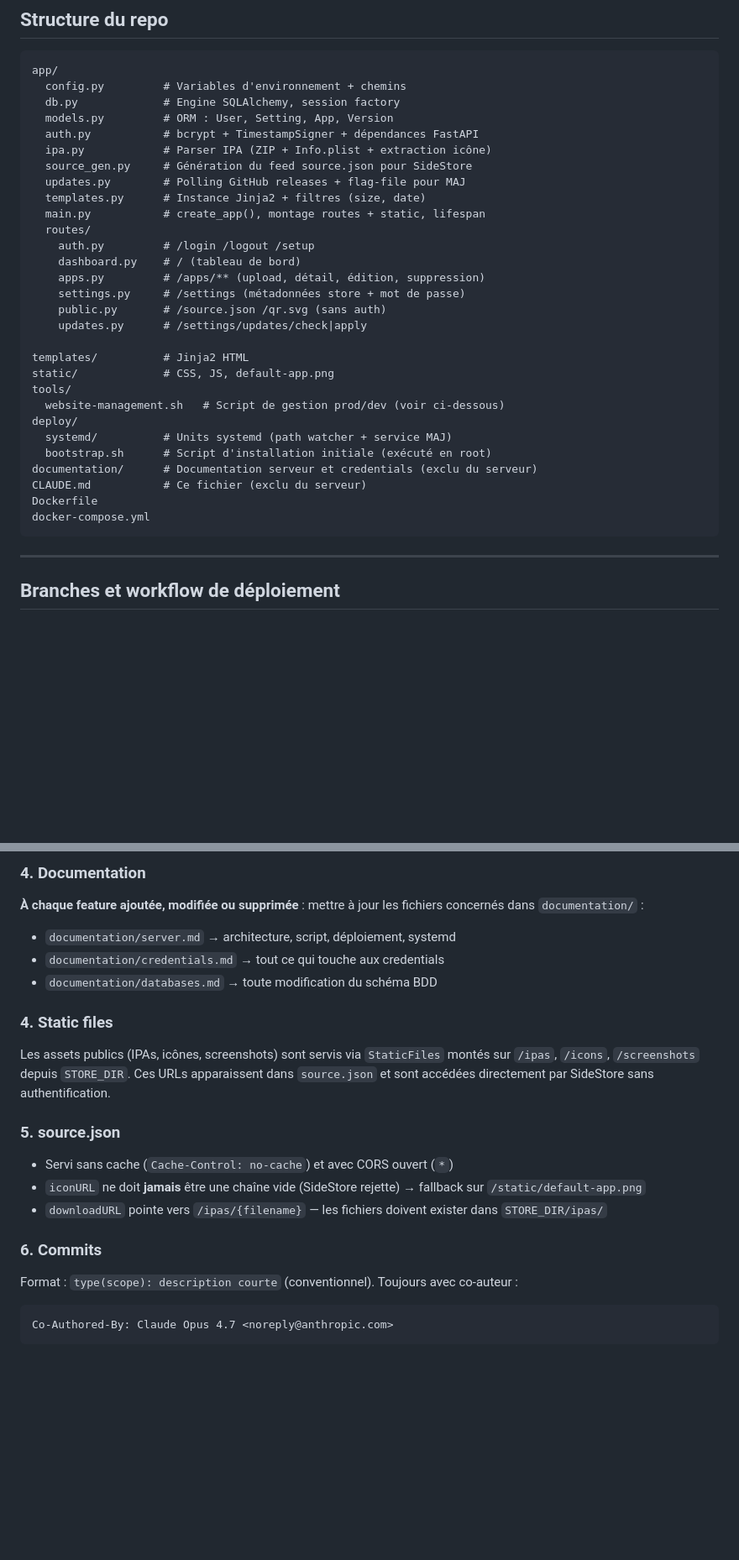
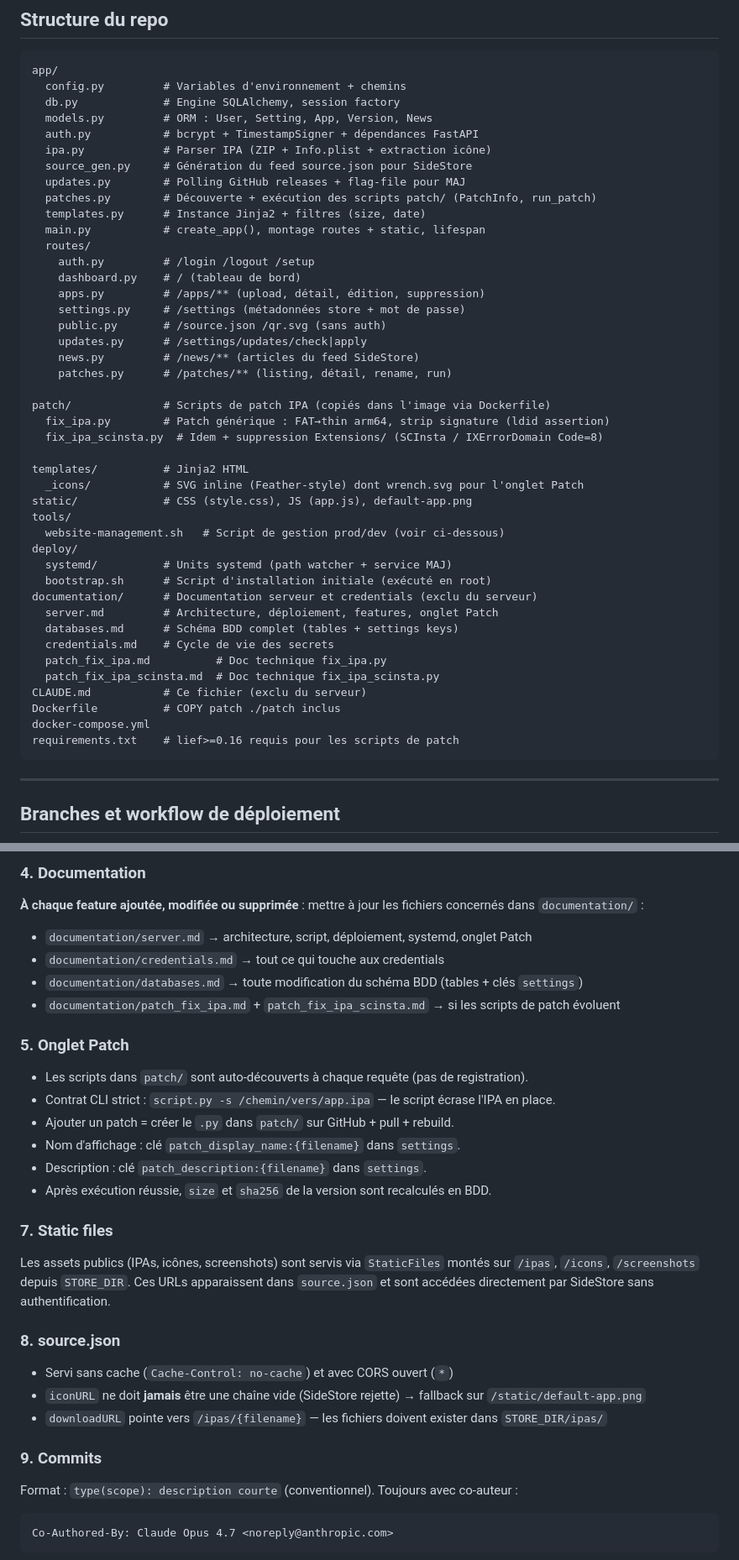
Before and after one commit to MattTen/sideserver_website, a Markdown page: CLAUDE.md, 2 parts joined by grey strips. Shown at 84% size. GitHub-like rendering; blank space fills up the shorter version.

Commit message:
docs: mise à jour CLAUDE.md — structure repo + onglet Patch
Ajoute patches.py, routes/patches.py, routes/news.py, patch/, les docs
patch_fix_ipa*.md. Section règles dev : §5 Onglet Patch (contrat CLI,
clés settings, recalcul sha256). Numérotation des règles corrigée.

````diff
--- a/CLAUDE.md
+++ b/CLAUDE.md
@@ -62,11 +62,12 @@ Interface d'administration self-hosted pour distribuer des fichiers IPA (.ipa)
 app/
   config.py         # Variables d'environnement + chemins
   db.py             # Engine SQLAlchemy, session factory
-  models.py         # ORM : User, Setting, App, Version
+  models.py         # ORM : User, Setting, App, Version, News
   auth.py           # bcrypt + TimestampSigner + dépendances FastAPI
   ipa.py            # Parser IPA (ZIP + Info.plist + extraction icône)
   source_gen.py     # Génération du feed source.json pour SideStore
   updates.py        # Polling GitHub releases + flag-file pour MAJ
+  patches.py        # Découverte + exécution des scripts patch/ (PatchInfo, run_patch)
   templates.py      # Instance Jinja2 + filtres (size, date)
   main.py           # create_app(), montage routes + static, lifespan
   routes/
@@ -76,18 +77,31 @@ app/
     settings.py     # /settings (métadonnées store + mot de passe)
     public.py       # /source.json /qr.svg (sans auth)
     updates.py      # /settings/updates/check|apply
+    news.py         # /news/** (articles du feed SideStore)
+    patches.py      # /patches/** (listing, détail, rename, run)
+
+patch/              # Scripts de patch IPA (copiés dans l'image via Dockerfile)
+  fix_ipa.py        # Patch générique : FAT→thin arm64, strip signature (ldid assertion)
+  fix_ipa_scinsta.py  # Idem + suppression Extensions/ (SCInsta / IXErrorDomain Code=8)
 
 templates/          # Jinja2 HTML
-static/             # CSS, JS, default-app.png
+  _icons/           # SVG inline (Feather-style) dont wrench.svg pour l'onglet Patch
+static/             # CSS (style.css), JS (app.js), default-app.png
 tools/
   website-management.sh   # Script de gestion prod/dev (voir ci-dessous)
 deploy/
   systemd/          # Units systemd (path watcher + service MAJ)
   bootstrap.sh      # Script d'installation initiale (exécuté en root)
 documentation/      # Documentation serveur et credentials (exclu du serveur)
+  server.md         # Architecture, déploiement, features, onglet Patch
+  databases.md      # Schéma BDD complet (tables + settings keys)
+  credentials.md    # Cycle de vie des secrets
+  patch_fix_ipa.md          # Doc technique fix_ipa.py
+  patch_fix_ipa_scinsta.md  # Doc technique fix_ipa_scinsta.py
 CLAUDE.md           # Ce fichier (exclu du serveur)
-Dockerfile
+Dockerfile          # COPY patch ./patch inclus
 docker-compose.yml
+requirements.txt    # lief>=0.16 requis pour les scripts de patch
 ```
 
 ---
@@ -217,19 +231,28 @@ Le seul flux autorisé : dev → prod via `sync-to-prod`, et uniquement à la de
 
 ### 4. Documentation
 **À chaque feature ajoutée, modifiée ou supprimée** : mettre à jour les fichiers concernés dans `documentation/` :
-- `documentation/server.md` → architecture, script, déploiement, systemd
+- `documentation/server.md` → architecture, script, déploiement, systemd, onglet Patch
 - `documentation/credentials.md` → tout ce qui touche aux credentials
-- `documentation/databases.md` → toute modification du schéma BDD
+- `documentation/databases.md` → toute modification du schéma BDD (tables + clés `settings`)
+- `documentation/patch_fix_ipa.md` + `patch_fix_ipa_scinsta.md` → si les scripts de patch évoluent
 
-### 4. Static files
+### 5. Onglet Patch
+- Les scripts dans `patch/` sont auto-découverts à chaque requête (pas de registration).
+- Contrat CLI strict : `script.py -s /chemin/vers/app.ipa` — le script écrase l'IPA en place.
+- Ajouter un patch = créer le `.py` dans `patch/` sur GitHub + pull + rebuild.
+- Nom d'affichage : clé `patch_display_name:{filename}` dans `settings`.
+- Description : clé `patch_description:{filename}` dans `settings`.
+- Après exécution réussie, `size` et `sha256` de la version sont recalculés en BDD.
+
+### 7. Static files
 Les assets publics (IPAs, icônes, screenshots) sont servis via `StaticFiles` montés sur `/ipas`, `/icons`, `/screenshots` depuis `STORE_DIR`. Ces URLs apparaissent dans `source.json` et sont accédées directement par SideStore sans authentification.
 
-### 5. source.json
+### 8. source.json
 - Servi sans cache (`Cache-Control: no-cache`) et avec CORS ouvert (`*`)
 - `iconURL` ne doit **jamais** être une chaîne vide (SideStore rejette) → fallback sur `/static/default-app.png`
 - `downloadURL` pointe vers `/ipas/{filename}` — les fichiers doivent exister dans `STORE_DIR/ipas/`
 
-### 6. Commits
+### 9. Commits
 Format : `type(scope): description courte` (conventionnel).
 Toujours avec co-auteur :
 ```
````
Also changed, not shown: other parts of CLAUDE.md (+1 -1 lines).
